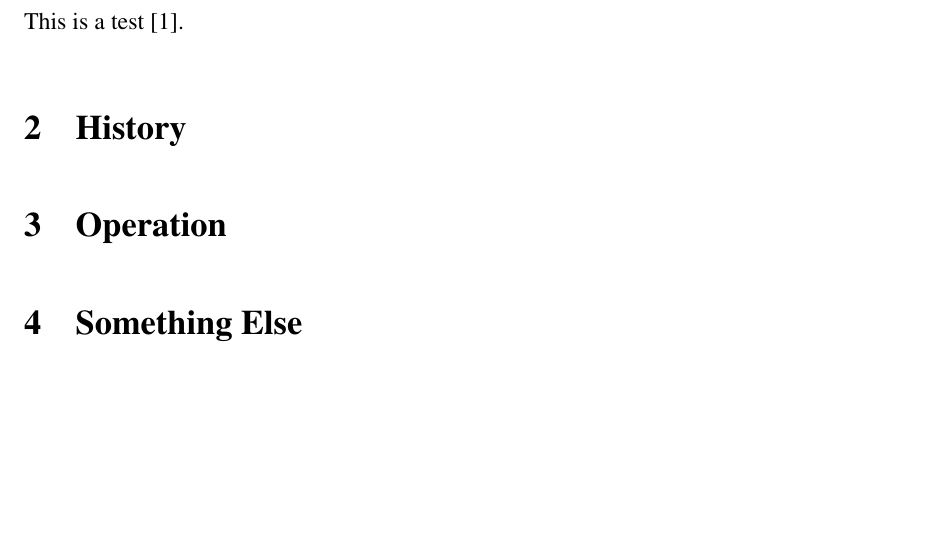
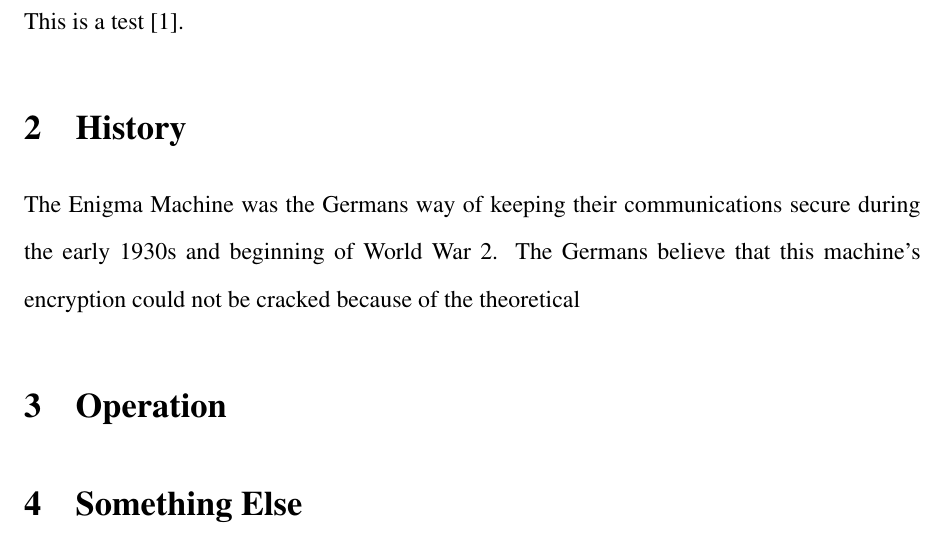
Before and after one commit to NuclearKev/library-project, a LaTeX document (enigma.tex): part of page 3 of 5, cut so that both start at the same text, the shorter picture padded with empty space. Compiled offline with pdfLaTeX.

Commit message:
Started the history

```diff
--- a/enigma.tex
+++ b/enigma.tex
@@ -60,6 +60,9 @@
 This is a test~\cite{hold}.
 
 \section{History}
+The Enigma Machine was the Germans way of keeping their communications secure
+during the early 1930s and beginning of World War 2. The Germans believe that
+this machine's encryption could not be cracked because of the theoretical
 
 \section{Operation}
 
```
